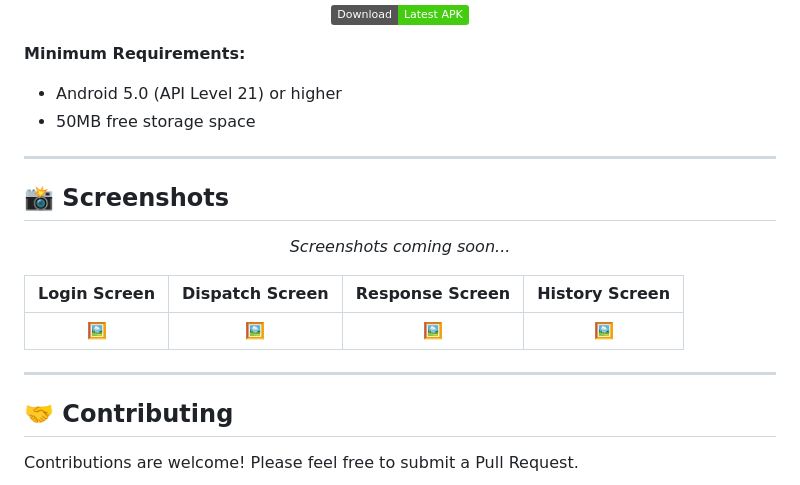
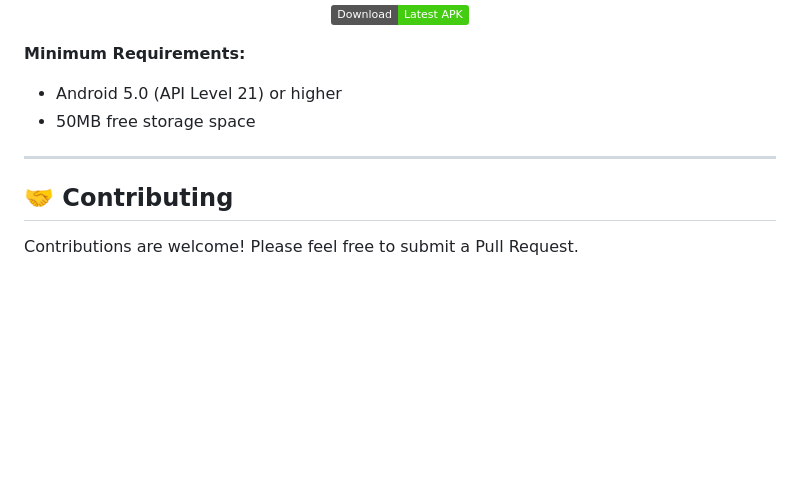
Before and after one commit to NavDevs/Signal-Aid, a Markdown page: README.md, the part around the change. Drawn GitHub-style; badges without logos; blank space fills up the shorter version.

Commit message:
docs: remove empty screenshots section

```diff
--- a/README.md
+++ b/README.md
@@ -177,18 +177,6 @@ flutter build appbundle
 
 ---
 
-## 📸 Screenshots
-
-<p align="center">
-  <em>Screenshots coming soon...</em>
-</p>
-
-| Login Screen | Dispatch Screen | Response Screen | History Screen |
-|:------------:|:---------------:|:---------------:|:--------------:|
-| 🖼️ | 🖼️ | 🖼️ | 🖼️ |
-
----
-
 ## 🤝 Contributing
 
 Contributions are welcome! Please feel free to submit a Pull Request.
```
